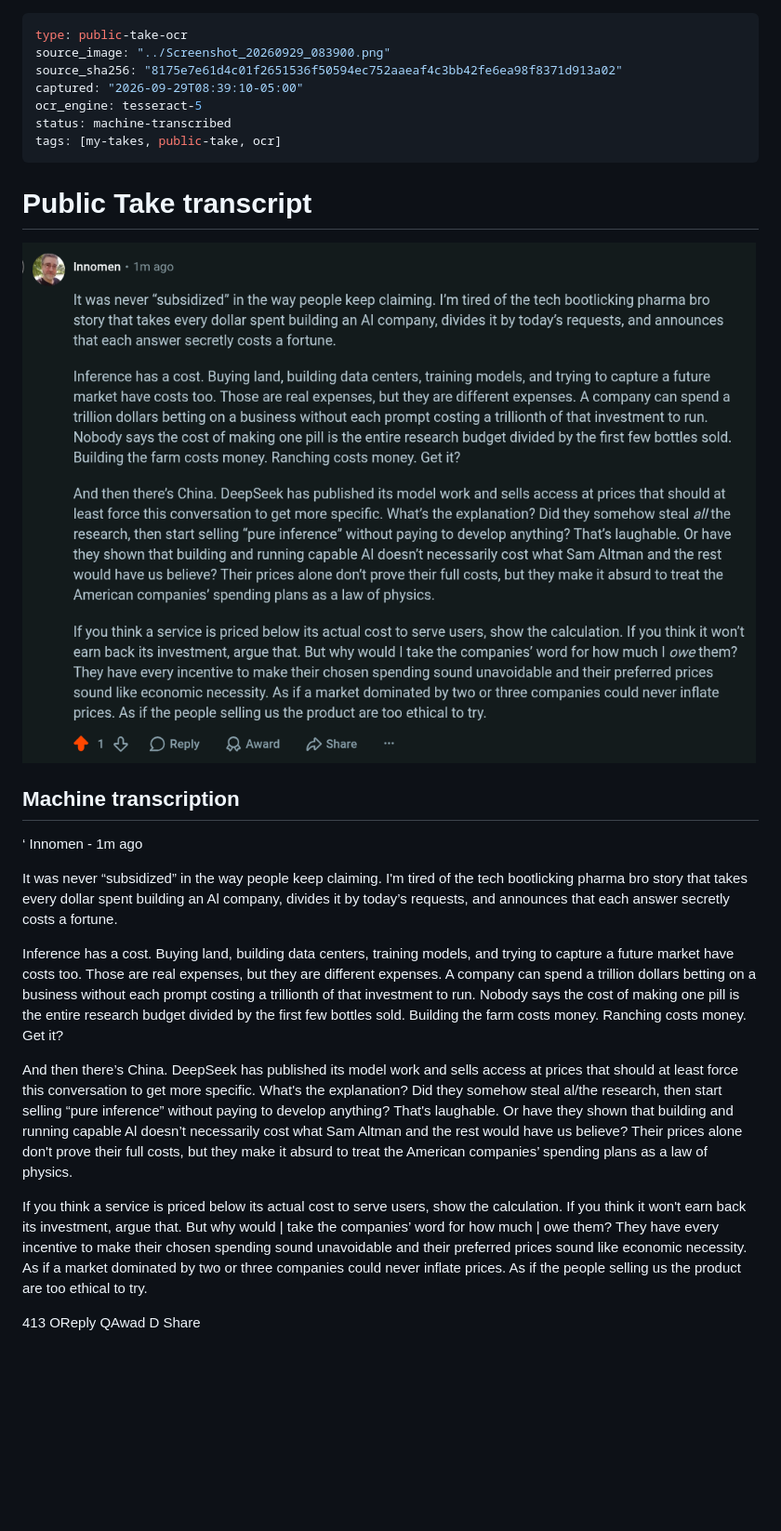
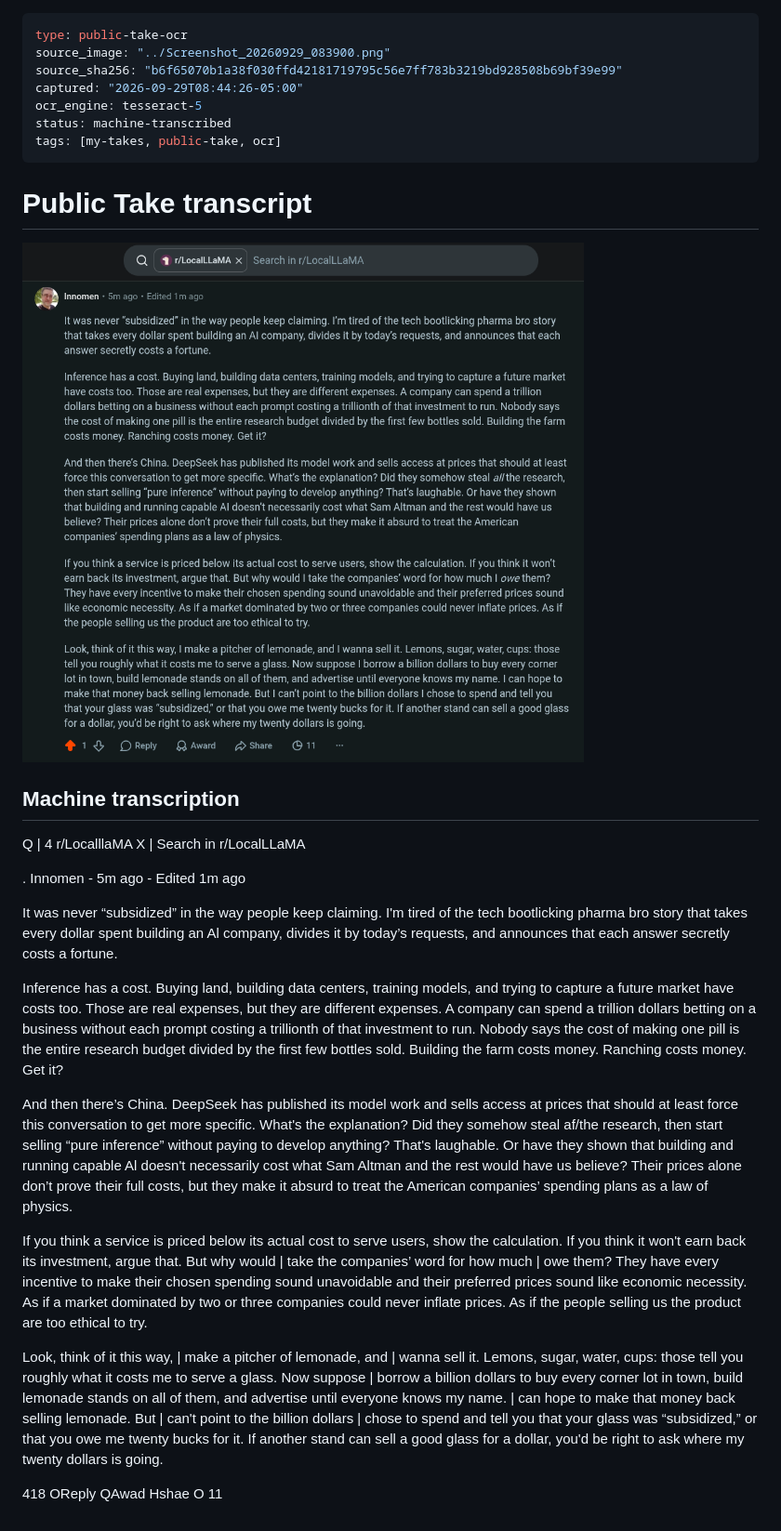
Before and after one commit to Innomen/my-takes, a Markdown page: ocr/Screenshot_20260929_083900.md, the part around the change. Shown at 93% size. Rendered like a GitHub page; pictures changed too: Screenshot_20260929_083900.png; blank space fills up the shorter version.

Commit message:
sync: 2 file change(s) 2026-09-29 08:44:34

```diff
--- a/ocr/Screenshot_20260929_083900.md
+++ b/ocr/Screenshot_20260929_083900.md
@@ -1,8 +1,8 @@
 ---
 type: public-take-ocr
 source_image: "../Screenshot_20260929_083900.png"
-source_sha256: "8175e7e61d4c01f2651536f50594ec752aaeaf4c3bb42fe6ea98f8371d913a02"
-captured: "2026-09-29T08:39:10-05:00"
+source_sha256: "b6f65070b1a38f030ffd42181719795c56e7ff783b3219bd928508b69bf39e99"
+captured: "2026-09-29T08:44:26-05:00"
 ocr_engine: tesseract-5
 status: machine-transcribed
 tags: [my-takes, public-take, ocr]
@@ -14,29 +14,38 @@ tags: [my-takes, public-take, ocr]
 
 ## Machine transcription
 
-‘ Innomen - 1m ago
+Q | 4 r/LocalllaMA X | Search in r/LocalLLaMA
 
-It was never “subsidized” in the way people keep claiming. I'm tired of the tech bootlicking pharma bro
-story that takes every dollar spent building an Al company, divides it by today’s requests, and announces
-that each answer secretly costs a fortune.
+. Innomen - 5m ago - Edited 1m ago
 
-Inference has a cost. Buying land, building data centers, training models, and trying to capture a future
-market have costs too. Those are real expenses, but they are different expenses. A company can spend a
-trillion dollars betting on a business without each prompt costing a trillionth of that investment to run.
-Nobody says the cost of making one pill is the entire research budget divided by the first few bottles sold.
-Building the farm costs money. Ranching costs money. Get it?
+It was never “subsidized” in the way people keep claiming. I'm tired of the tech bootlicking pharma bro story
+that takes every dollar spent building an Al company, divides it by today’s requests, and announces that each
+answer secretly costs a fortune.
 
-And then there’s China. DeepSeek has published its model work and sells access at prices that should at
-least force this conversation to get more specific. What's the explanation? Did they somehow steal al/the
-research, then start selling “pure inference” without paying to develop anything? That's laughable. Or have
-they shown that building and running capable Al doesn’t necessarily cost what Sam Altman and the rest
-would have us believe? Their prices alone don't prove their full costs, but they make it absurd to treat the
-American companies’ spending plans as a law of physics.
+Inference has a cost. Buying land, building data centers, training models, and trying to capture a future market
+have costs too. Those are real expenses, but they are different expenses. A company can spend a trillion
+dollars betting on a business without each prompt costing a trillionth of that investment to run. Nobody says
+the cost of making one pill is the entire research budget divided by the first few bottles sold. Building the farm
+costs money. Ranching costs money. Get it?
+
+And then there’s China. DeepSeek has published its model work and sells access at prices that should at least
+force this conversation to get more specific. What's the explanation? Did they somehow steal af/the research,
+then start selling “pure inference” without paying to develop anything? That's laughable. Or have they shown
+that building and running capable Al doesn't necessarily cost what Sam Altman and the rest would have us
+believe? Their prices alone don’t prove their full costs, but they make it absurd to treat the American
+companies’ spending plans as a law of physics.
 
 If you think a service is priced below its actual cost to serve users, show the calculation. If you think it won't
 earn back its investment, argue that. But why would | take the companies’ word for how much | owe them?
-They have every incentive to make their chosen spending sound unavoidable and their preferred prices
-sound like economic necessity. As if a market dominated by two or three companies could never inflate
-prices. As if the people selling us the product are too ethical to try.
+They have every incentive to make their chosen spending sound unavoidable and their preferred prices sound
+like economic necessity. As if a market dominated by two or three companies could never inflate prices. As if
+the people selling us the product are too ethical to try.
 
-413 OReply QAwad D Share
+Look, think of it this way, | make a pitcher of lemonade, and | wanna sell it. Lemons, sugar, water, cups: those
+tell you roughly what it costs me to serve a glass. Now suppose | borrow a billion dollars to buy every corner
+lot in town, build lemonade stands on all of them, and advertise until everyone knows my name. | can hope to
+make that money back selling lemonade. But | can't point to the billion dollars | chose to spend and tell you
+that your glass was “subsidized,” or that you owe me twenty bucks for it. If another stand can sell a good glass
+for a dollar, you'd be right to ask where my twenty dollars is going.
+
+418 OReply QAwad Hshae O 11
```
